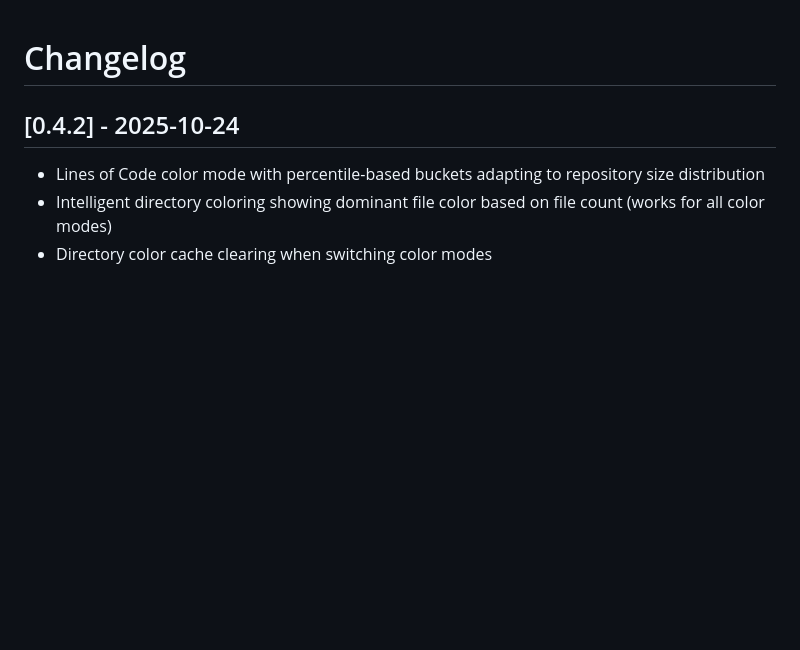
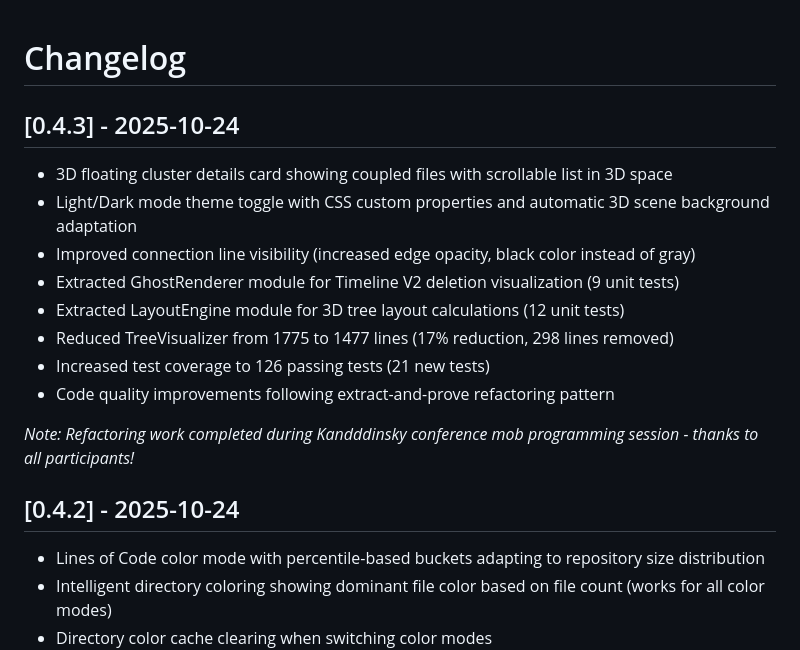
Before and after one commit to paulrayner/code-evolution-viz, a Markdown page: CHANGELOG.md, the part around the change. GitHub-like rendering; blank space fills up the shorter version.

Commit message:
docs: update changelog for v0.4.3 with Kandddinsky session work

```diff
--- a/CHANGELOG.md
+++ b/CHANGELOG.md
@@ -1,4 +1,17 @@
 # Changelog
+
+## [0.4.3] - 2025-10-24
+
+- 3D floating cluster details card showing coupled files with scrollable list in 3D space
+- Light/Dark mode theme toggle with CSS custom properties and automatic 3D scene background adaptation
+- Improved connection line visibility (increased edge opacity, black color instead of gray)
+- Extracted GhostRenderer module for Timeline V2 deletion visualization (9 unit tests)
+- Extracted LayoutEngine module for 3D tree layout calculations (12 unit tests)
+- Reduced TreeVisualizer from 1775 to 1477 lines (17% reduction, 298 lines removed)
+- Increased test coverage to 126 passing tests (21 new tests)
+- Code quality improvements following extract-and-prove refactoring pattern
+
+*Note: Refactoring work completed during Kandddinsky conference mob programming session - thanks to all participants!*
 
 ## [0.4.2] - 2025-10-24
 
```
